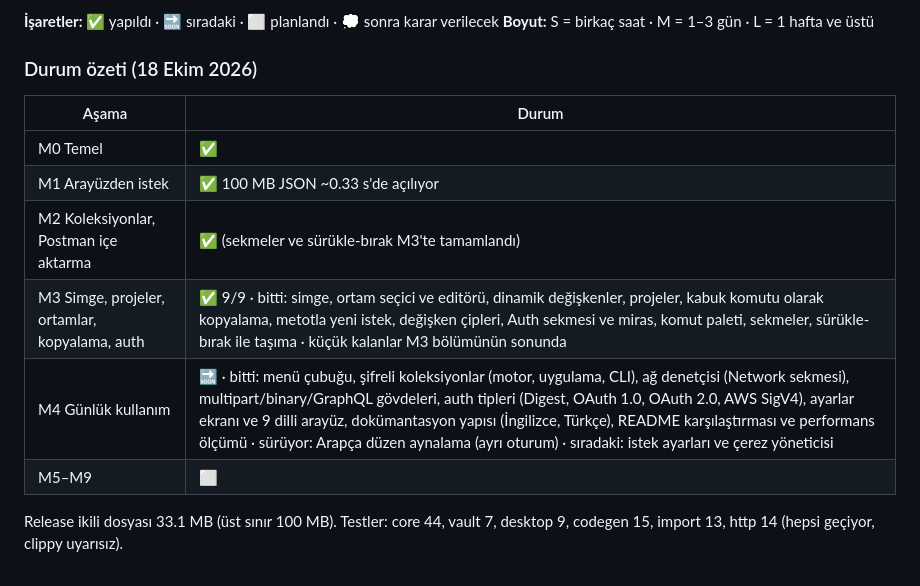
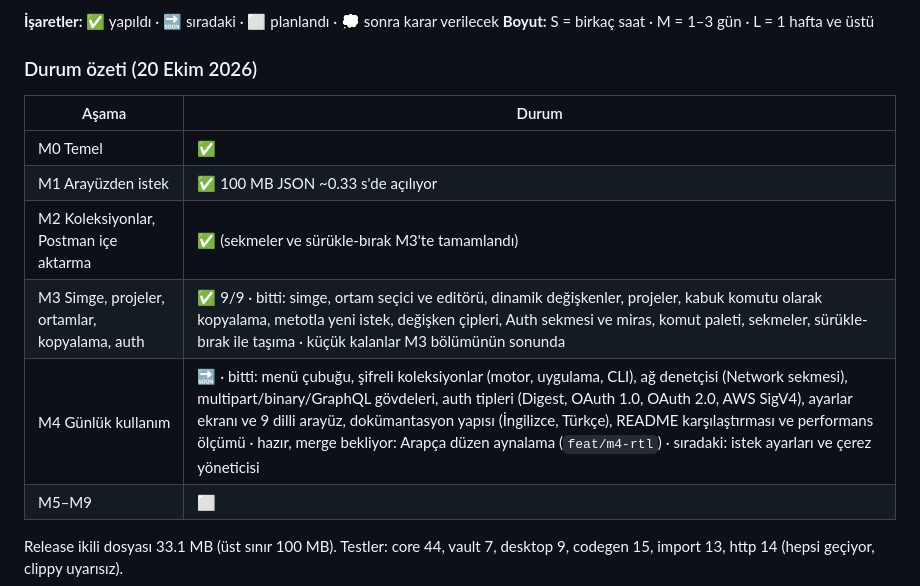
Before and after one commit to 11R5/Apix, a Markdown page: Docs/IS-PLANI.md, the part around the change. GitHub-like rendering.

Commit message:
Docs: the Arabic layout branch is ready to merge

```diff
--- a/Docs/IS-PLANI.md
+++ b/Docs/IS-PLANI.md
@@ -7,14 +7,14 @@
 **İşaretler:** ✅ yapıldı · 🔜 sıradaki · ⬜ planlandı · 💭 sonra karar verilecek
 **Boyut:** S = birkaç saat · M = 1–3 gün · L = 1 hafta ve üstü
 
-### Durum özeti (18 Ekim 2026)
+### Durum özeti (20 Ekim 2026)
 | Aşama | Durum |
 |---|---|
 | M0 Temel | ✅ |
 | M1 Arayüzden istek | ✅ 100 MB JSON ~0.33 s'de açılıyor |
 | M2 Koleksiyonlar, Postman içe aktarma | ✅ (sekmeler ve sürükle-bırak M3'te tamamlandı) |
 | M3 Simge, projeler, ortamlar, kopyalama, auth | ✅ 9/9 · bitti: simge, ortam seçici ve editörü, dinamik değişkenler, projeler, kabuk komutu olarak kopyalama, metotla yeni istek, değişken çipleri, Auth sekmesi ve miras, komut paleti, sekmeler, sürükle-bırak ile taşıma · küçük kalanlar M3 bölümünün sonunda |
-| M4 Günlük kullanım | 🔜 · bitti: menü çubuğu, şifreli koleksiyonlar (motor, uygulama, CLI), ağ denetçisi (Network sekmesi), multipart/binary/GraphQL gövdeleri, auth tipleri (Digest, OAuth 1.0, OAuth 2.0, AWS SigV4), ayarlar ekranı ve 9 dilli arayüz, dokümantasyon yapısı (İngilizce, Türkçe), README karşılaştırması ve performans ölçümü · sürüyor: Arapça düzen aynalama (ayrı oturum) · sıradaki: istek ayarları ve çerez yöneticisi |
+| M4 Günlük kullanım | 🔜 · bitti: menü çubuğu, şifreli koleksiyonlar (motor, uygulama, CLI), ağ denetçisi (Network sekmesi), multipart/binary/GraphQL gövdeleri, auth tipleri (Digest, OAuth 1.0, OAuth 2.0, AWS SigV4), ayarlar ekranı ve 9 dilli arayüz, dokümantasyon yapısı (İngilizce, Türkçe), README karşılaştırması ve performans ölçümü · hazır, merge bekliyor: Arapça düzen aynalama (`feat/m4-rtl`) · sıradaki: istek ayarları ve çerez yöneticisi |
 | M5–M9 | ⬜ |
 
 Release ikili dosyası 33.1 MB (üst sınır 100 MB). Testler: core 44, vault 7, desktop 9, codegen 15, import 13, http 14 (hepsi geçiyor, clippy uyarısız).
```
